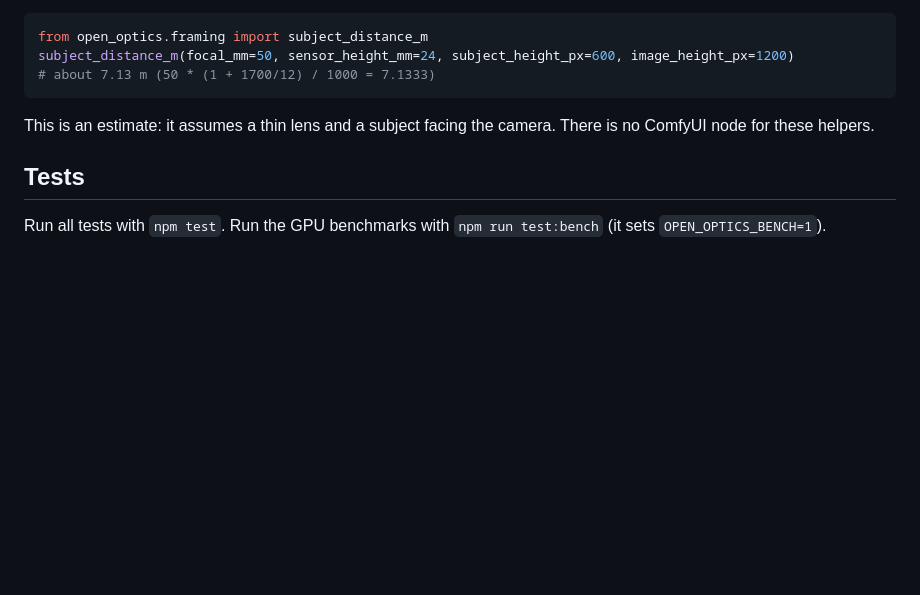
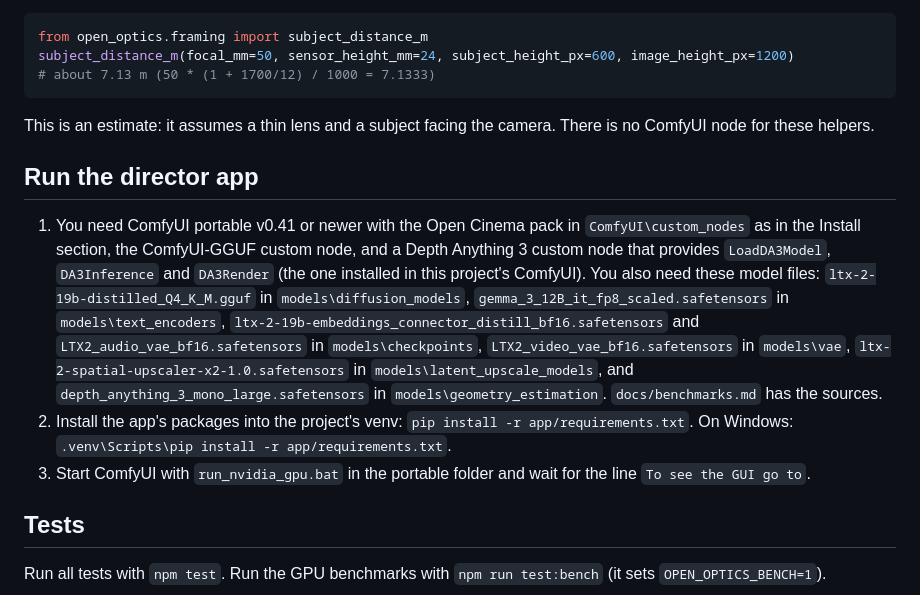
Before and after one commit to LaytonGott/open-cinema, a Markdown page: README.md, the part around the change. GitHub-like rendering; blank space fills up the shorter version.

Commit message:
oc-htoy: README: director app section, steps 1-3
Done-when holds: the diff adds '## Run the director app' before '## Tests' with items 1., 2., 3. naming all seven model files, run_nvidia_gpu.bat, the pip command and 'To see the GUI go to'. No TODO text, only README changed, npm test passed.

Bead: oc-htoy

```diff
--- a/README.md
+++ b/README.md
@@ -62,6 +62,12 @@ subject_distance_m(focal_mm=50, sensor_height_mm=24, subject_height_px=600, imag
 
 This is an estimate: it assumes a thin lens and a subject facing the camera. There is no ComfyUI node for these helpers.
 
+## Run the director app
+
+1. You need ComfyUI portable v0.41 or newer with the Open Cinema pack in `ComfyUI\custom_nodes` as in the Install section, the ComfyUI-GGUF custom node, and a Depth Anything 3 custom node that provides `LoadDA3Model`, `DA3Inference` and `DA3Render` (the one installed in this project's ComfyUI). You also need these model files: `ltx-2-19b-distilled_Q4_K_M.gguf` in `models\diffusion_models`, `gemma_3_12B_it_fp8_scaled.safetensors` in `models\text_encoders`, `ltx-2-19b-embeddings_connector_distill_bf16.safetensors` and `LTX2_audio_vae_bf16.safetensors` in `models\checkpoints`, `LTX2_video_vae_bf16.safetensors` in `models\vae`, `ltx-2-spatial-upscaler-x2-1.0.safetensors` in `models\latent_upscale_models`, and `depth_anything_3_mono_large.safetensors` in `models\geometry_estimation`. `docs/benchmarks.md` has the sources.
+2. Install the app's packages into the project's venv: `pip install -r app/requirements.txt`. On Windows: `.venv\Scripts\pip install -r app/requirements.txt`.
+3. Start ComfyUI with `run_nvidia_gpu.bat` in the portable folder and wait for the line `To see the GUI go to`.
+
 ## Tests
 
 Run all tests with `npm test`. Run the GPU benchmarks with `npm run test:bench` (it sets `OPEN_OPTICS_BENCH=1`).
```
